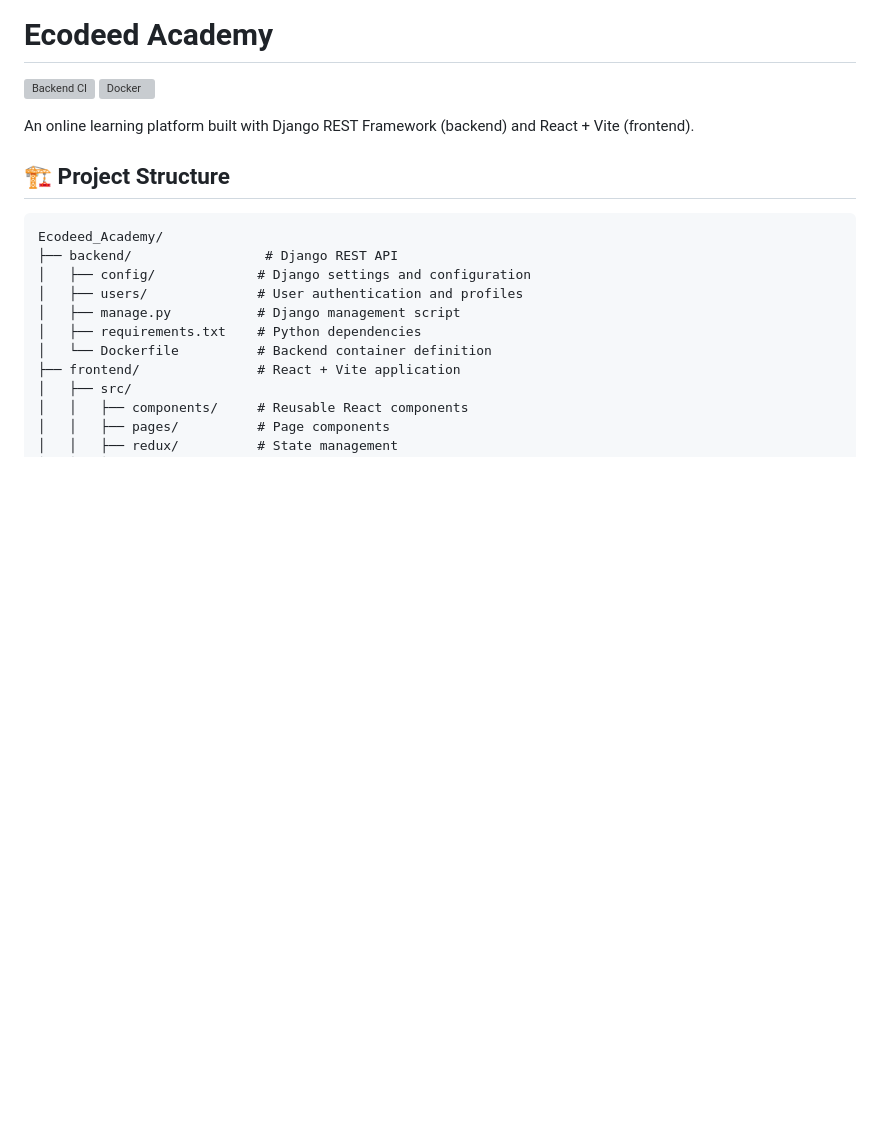
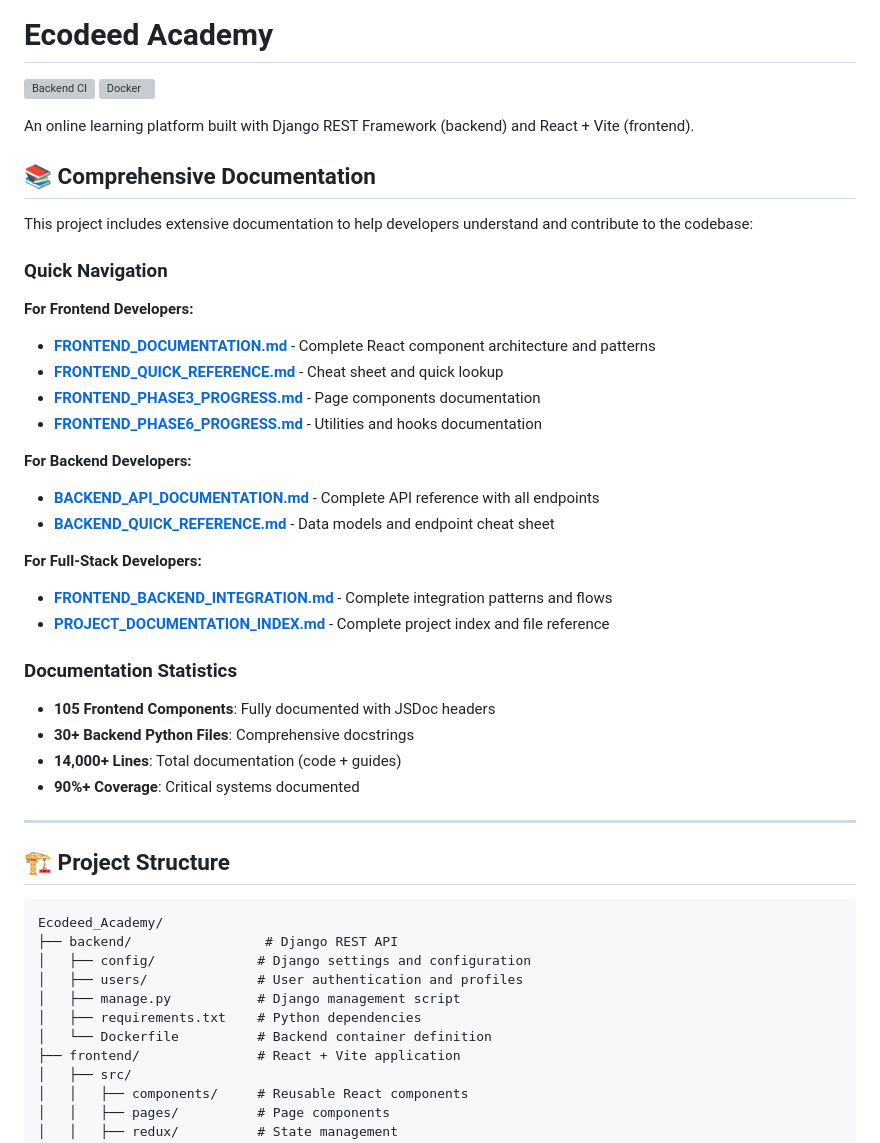
Before and after one commit to gikonyo-mwema/Ecodeed_Academy, a Markdown page: README.md, the part around one of its changes. Drawn GitHub-style; blank space fills up the shorter version; grey boxes are pictures that could not be loaded.

Commit message:
docs: update README with comprehensive documentation links
- Add documentation section with quick navigation guides
- Link to all major documentation files (frontend, backend, integration)
- Add documentation statistics
- Add Getting Help section with common questions
- Reference BACKEND_API_DOCUMENTATION for API details
- Cross-link frontend and backend integration guide

Documentation includes:
- 105 frontend components with JSDoc
- 30+ backend Python files with docstrings
- 14,000+ lines of total documentation
- 90%+ code coverage

```diff
--- a/README.md
+++ b/README.md
@@ -4,6 +4,34 @@
 [![Docker](https://img.shields.io/badge/Docker-gikonyomwema%2Fecodeed--backend-blue)](https://hub.docker.com/r/gikonyomwema/ecodeed-backend)
 
 An online learning platform built with Django REST Framework (backend) and React + Vite (frontend).
+
+## 📚 Comprehensive Documentation
+
+This project includes extensive documentation to help developers understand and contribute to the codebase:
+
+### Quick Navigation
+
+**For Frontend Developers:**
+- [**FRONTEND_DOCUMENTATION.md**](https://github.com/gikonyo-mwema/Ecodeed_Academy/blob/develop/FRONTEND_DOCUMENTATION.md) - Complete React component architecture and patterns
+- [**FRONTEND_QUICK_REFERENCE.md**](https://github.com/gikonyo-mwema/Ecodeed_Academy/blob/develop/FRONTEND_QUICK_REFERENCE.md) - Cheat sheet and quick lookup
+- [**FRONTEND_PHASE3_PROGRESS.md**](https://github.com/gikonyo-mwema/Ecodeed_Academy/blob/develop/FRONTEND_PHASE3_PROGRESS.md) - Page components documentation
+- [**FRONTEND_PHASE6_PROGRESS.md**](https://github.com/gikonyo-mwema/Ecodeed_Academy/blob/develop/FRONTEND_PHASE6_PROGRESS.md) - Utilities and hooks documentation
+
+**For Backend Developers:**
+- [**BACKEND_API_DOCUMENTATION.md**](https://github.com/gikonyo-mwema/Ecodeed_Academy/blob/develop/BACKEND_API_DOCUMENTATION.md) - Complete API reference with all endpoints
+- [**BACKEND_QUICK_REFERENCE.md**](https://github.com/gikonyo-mwema/Ecodeed_Academy/blob/develop/BACKEND_QUICK_REFERENCE.md) - Data models and endpoint cheat sheet
+
+**For Full-Stack Developers:**
+- [**FRONTEND_BACKEND_INTEGRATION.md**](https://github.com/gikonyo-mwema/Ecodeed_Academy/blob/develop/FRONTEND_BACKEND_INTEGRATION.md) - Complete integration patterns and flows
+- [**PROJECT_DOCUMENTATION_INDEX.md**](https://github.com/gikonyo-mwema/Ecodeed_Academy/blob/develop/PROJECT_DOCUMENTATION_INDEX.md) - Complete project index and file reference
+
+### Documentation Statistics
+- **105 Frontend Components**: Fully documented with JSDoc headers
+- **30+ Backend Python Files**: Comprehensive docstrings
+- **14,000+ Lines**: Total documentation (code + guides)
+- **90%+ Coverage**: Critical systems documented
+
+---
 
 ## 🏗️ Project Structure
 
```
Also changed, not shown: other parts of README.md (+17 -0 lines).
